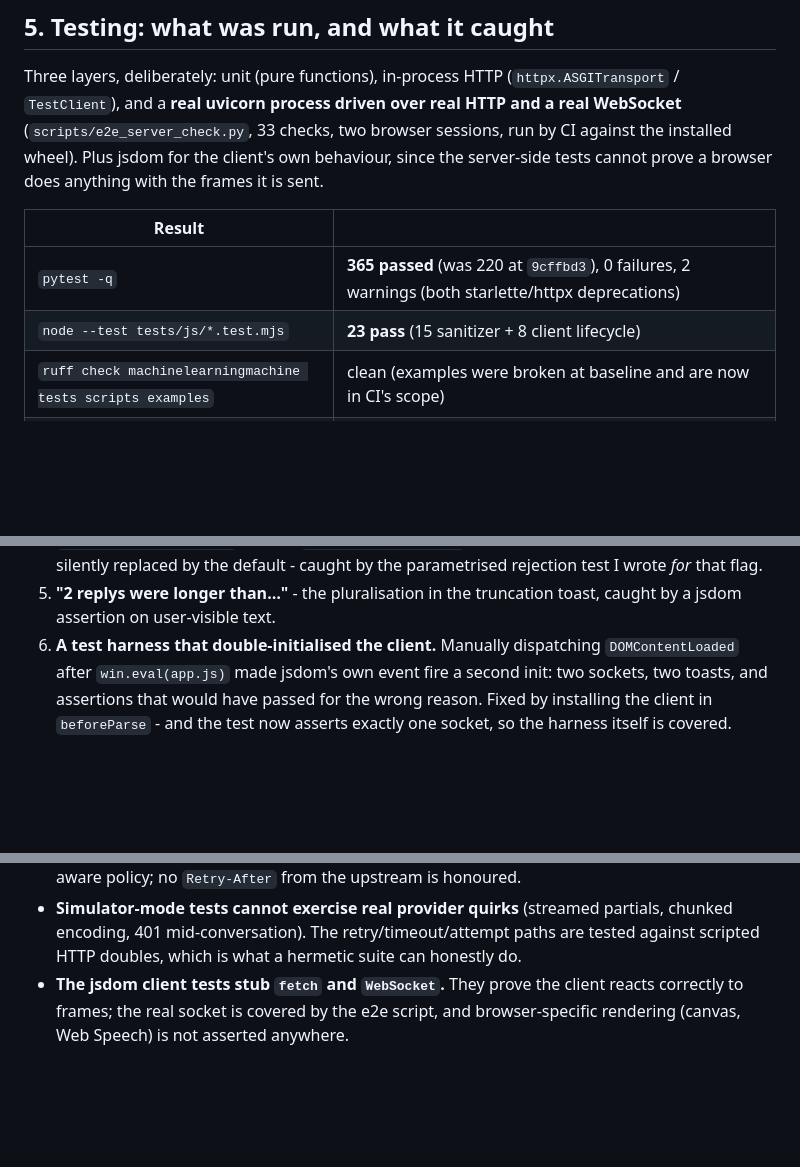
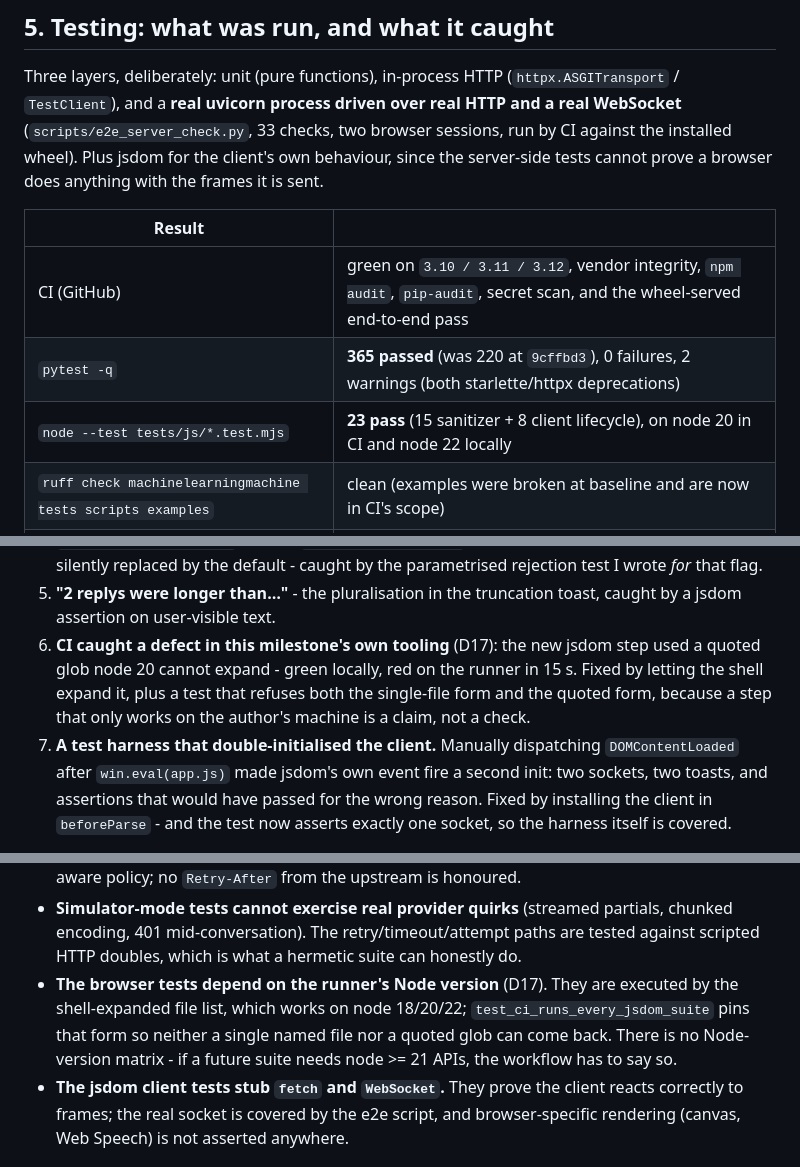
Before and after one commit to StepenkoAnatoli/machinelearningmachine, a Markdown page: PRODUCTION_HARDENING.md, 3 parts joined by grey strips. Rendered like a GitHub page; blank space fills up the shorter version.

Commit message:
Record D17: the CI step this milestone added only worked on node 21+
Findings table, traceability and the residual-risk list now include the defect CI
found in this PR's own tooling, with the test that pins the corrected form. Also
records that the browser suite is verified on node 20 (CI) and node 22 (local).

Co-authored-by: arena-agent <297053741+arena-agent@users.noreply.github.com>

```diff
--- a/PRODUCTION_HARDENING.md
+++ b/PRODUCTION_HARDENING.md
@@ -158,8 +159,9 @@ server-side tests cannot prove a browser does anything with the frames it is sen
 
 | Result | |
 |---|---|
+| CI (GitHub) | green on `3.10 / 3.11 / 3.12`, vendor integrity, `npm audit`, `pip-audit`, secret scan, and the wheel-served end-to-end pass |
 | `pytest -q` | **365 passed** (was 220 at `9cffbd3`), 0 failures, 2 warnings (both starlette/httpx deprecations) |
-| `node --test tests/js/*.test.mjs` | **23 pass** (15 sanitizer + 8 client lifecycle) |
+| `node --test tests/js/*.test.mjs` | **23 pass** (15 sanitizer + 8 client lifecycle), on node 20 in CI and node 22 locally |
 | `ruff check machinelearningmachine tests scripts examples` | clean (examples were broken at baseline and are now in CI's scope) |
 | `scripts/e2e_server_check.py` | **33/33 PASS** against a live server |
 | `python scripts/bench_sessions.py` | 50 transcripts, 73.9 MB: `list_sessions` **1.3 ms** vs **213.4 ms** for read+parse-every-file (167×); the script exits non-zero if the header index ever stops paying for itself |
@@ -185,7 +187,11 @@ their place, they did not merely decorate the change:
    rejection test I wrote *for* that flag.
 5. **"2 replys were longer than…"** - the pluralisation in the truncation toast, caught
    by a jsdom assertion on user-visible text.
-6. **A test harness that double-initialised the client.** Manually dispatching
+6. **CI caught a defect in this milestone's own tooling** (D17): the new jsdom step used a
+   quoted glob node 20 cannot expand - green locally, red on the runner in 15 s. Fixed by
+   letting the shell expand it, plus a test that refuses both the single-file form and the
+   quoted form, because a step that only works on the author's machine is a claim, not a check.
+7. **A test harness that double-initialised the client.** Manually dispatching
    `DOMContentLoaded` after `win.eval(app.js)` made jsdom's own event fire a second
    init: two sockets, two toasts, and assertions that would have passed for the wrong
    reason. Fixed by installing the client in `beforeParse` - and the test now asserts
@@ -223,6 +229,10 @@ exercise was not to add unfounded claims:
 - **Simulator-mode tests cannot exercise real provider quirks** (streamed partials,
   chunked encoding, 401 mid-conversation). The retry/timeout/attempt paths are tested
   against scripted HTTP doubles, which is what a hermetic suite can honestly do.
+- **The browser tests depend on the runner's Node version** (D17). They are executed
+  by the shell-expanded file list, which works on node 18/20/22; `test_ci_runs_every_jsdom_suite`
+  pins that form so neither a single named file nor a quoted glob can come back. There is
+  no Node-version matrix - if a future suite needs node >= 21 APIs, the workflow has to say so.
 - **The jsdom client tests stub `fetch` and `WebSocket`.** They prove the client reacts
   correctly to frames; the real socket is covered by the e2e script, and browser-specific
   rendering (canvas, Web Speech) is not asserted anywhere.
```
Also changed, not shown: other parts of PRODUCTION_HARDENING.md (+2 -0 lines), USER_CENTERED_DESIGN.md (+1 -1 lines).
